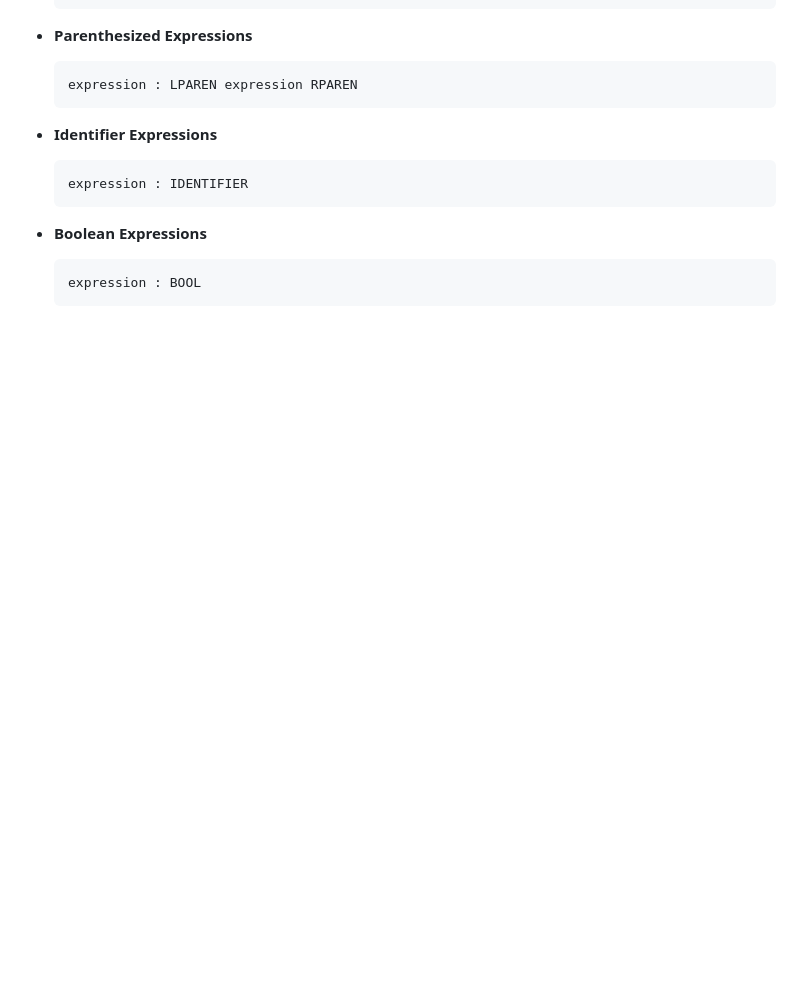
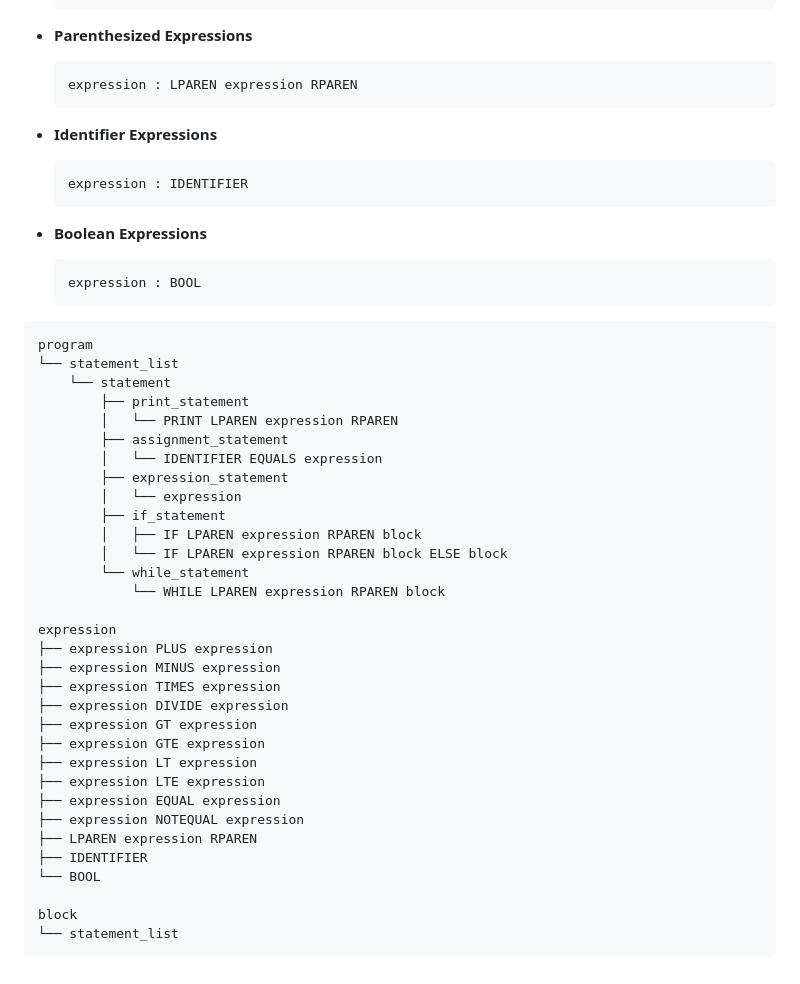
Before and after one commit to scherbatsky-jr/scribe-compiler, a Markdown page: README.md, the part around the change. Rendered like a GitHub page; blank space fills up the shorter version.

````diff
--- a/README.md
+++ b/README.md
@@ -163,3 +163,40 @@ This document outlines the syntax of a simple programming language using Backus-
   ```
   expression : BOOL
   ```
+
+
+
+<pre>
+program
+└── statement_list
+    └── statement
+        ├── print_statement
+        │   └── PRINT LPAREN expression RPAREN
+        ├── assignment_statement
+        │   └── IDENTIFIER EQUALS expression
+        ├── expression_statement
+        │   └── expression
+        ├── if_statement
+        │   ├── IF LPAREN expression RPAREN block
+        │   └── IF LPAREN expression RPAREN block ELSE block
+        └── while_statement
+            └── WHILE LPAREN expression RPAREN block
+
+expression
+├── expression PLUS expression
+├── expression MINUS expression
+├── expression TIMES expression
+├── expression DIVIDE expression
+├── expression GT expression
+├── expression GTE expression
+├── expression LT expression
+├── expression LTE expression
+├── expression EQUAL expression
+├── expression NOTEQUAL expression
+├── LPAREN expression RPAREN
+├── IDENTIFIER
+└── BOOL
+
+block
+└── statement_list
+</pre>
````
